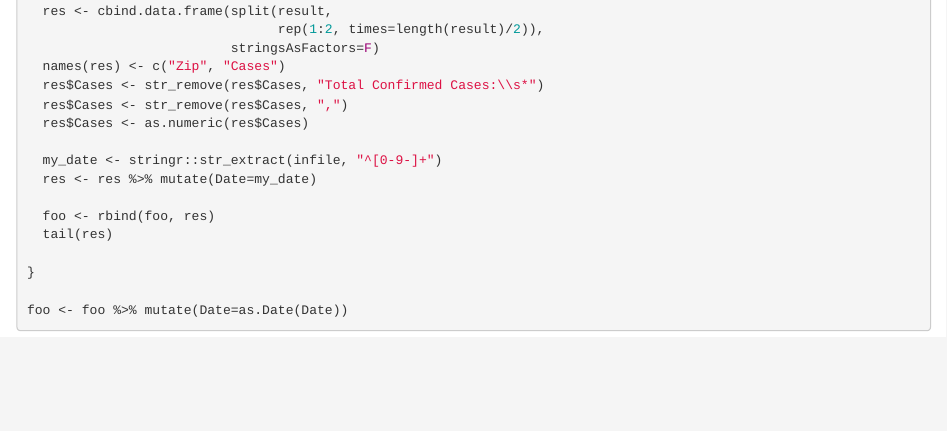
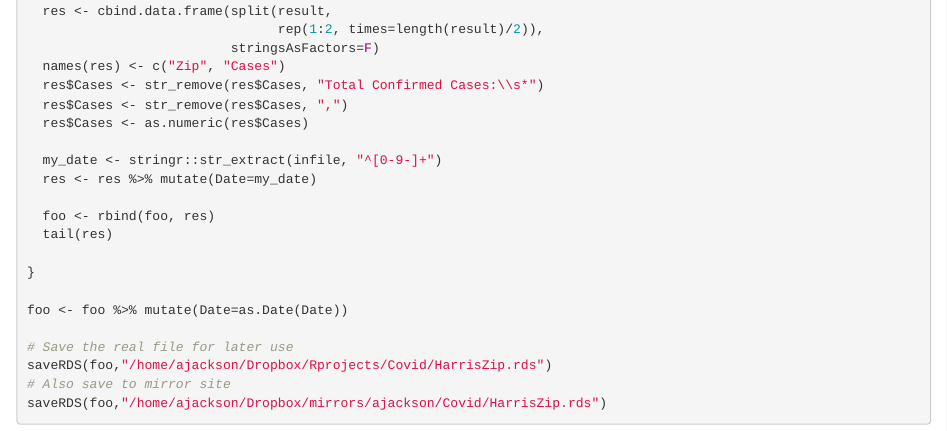
Before and after one commit to alankjackson/Covid, an R Markdown document (DatabaseRepair.Rmd): the page in a window 1100 px wide, from 4310 px down. Rendered offline with R 4.5, knitr and Pandoc, with nearby package versions; some code elsewhere in the file could not run offline.

Commit message:
Save harris zip file

````diff
--- a/DatabaseRepair.Rmd
+++ b/DatabaseRepair.Rmd
@@ -892,4 +892,9 @@ for (infile in files) {
 
 foo <- foo %>% mutate(Date=as.Date(Date))
 
+# Save the real file for later use
+saveRDS(foo,"/home/ajackson/Dropbox/Rprojects/Covid/HarrisZip.rds")
+# Also save to mirror site
+saveRDS(foo,"/home/ajackson/Dropbox/mirrors/ajackson/Covid/HarrisZip.rds")
+
 ```
````
